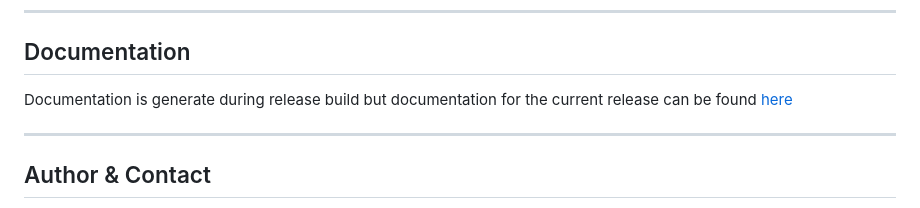
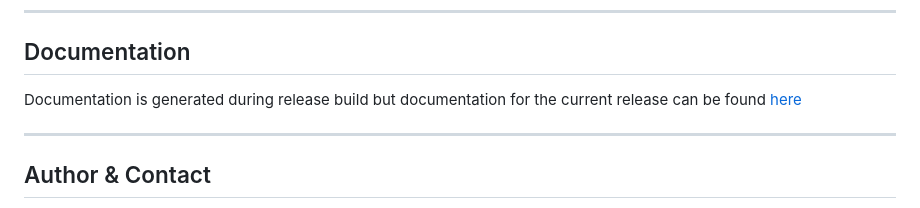
Before and after one commit to madstone0-0/MLinalg, a Markdown page: README.md, the part around the change. Drawn GitHub-style.

Commit message:
Fix typo in README.md

```diff
--- a/README.md
+++ b/README.md
@@ -109,7 +109,7 @@ target_link_libraries(exe PRIVATE mlinalg::mlinalg)
 
 ## Documentation
 
-Documentation is generate during release build but documentation for the current release can be found [here](https://madstone0-0.github.io/MLinalg/)
+Documentation is generated during release build but documentation for the current release can be found [here](https://madstone0-0.github.io/MLinalg/)
 
 ---
 
```
